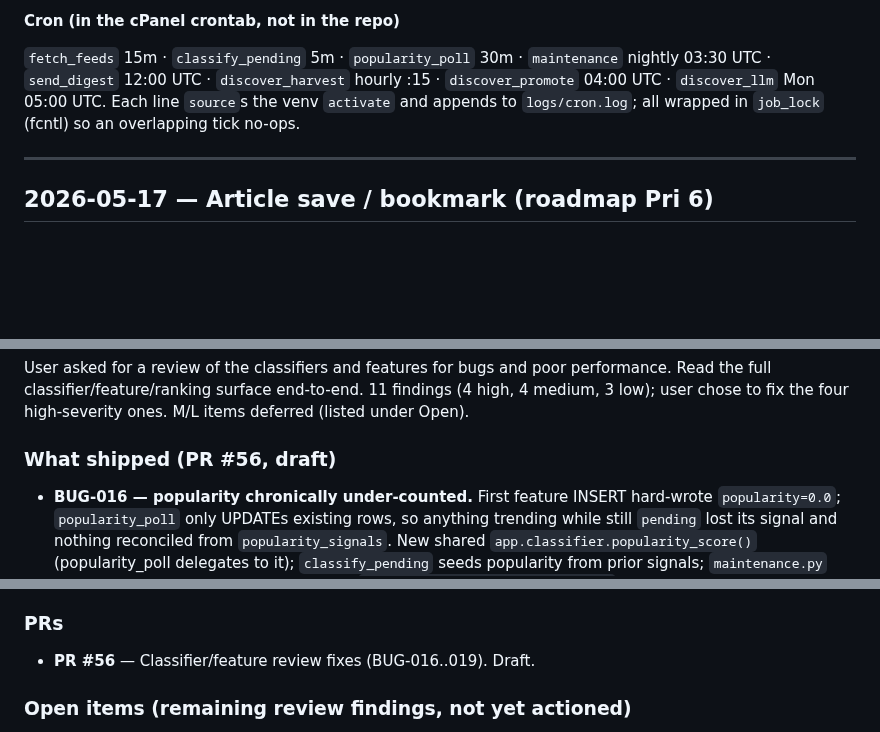
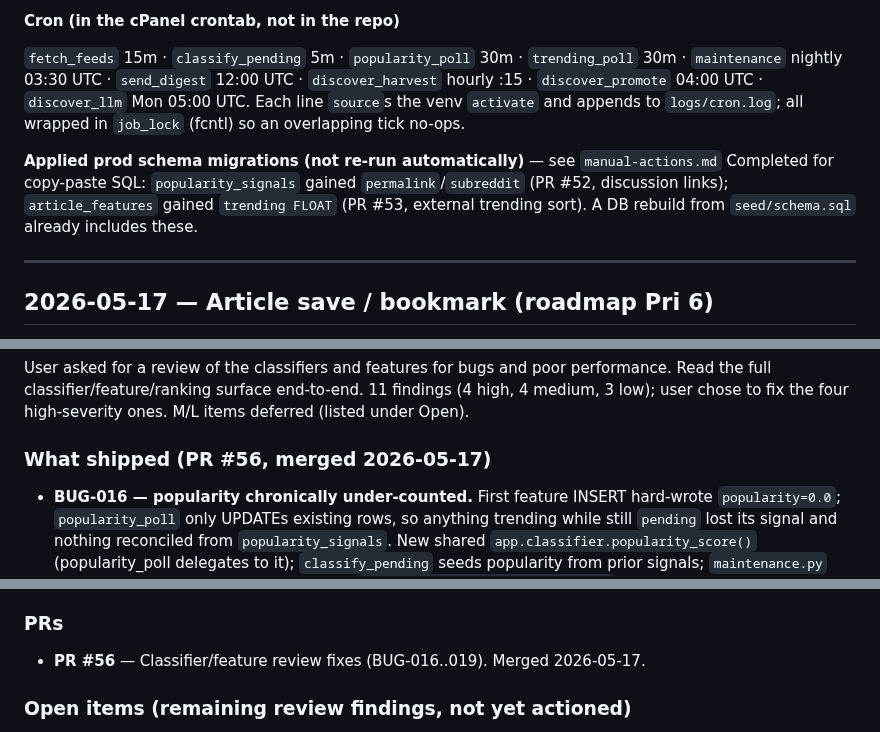
Before and after one commit to mhittle/sauce.ai, a Markdown page: engineering-history.md, 3 parts joined by grey strips. Rendered like a GitHub page; blank space fills up the shorter version.

Commit message:
Session wrap-up: flip PR #56 entry to merged; durable trending state
A parallel session already condensed/archived the PR #52/#53 entries,
so this is the minimal remaining wrap-up:

- Flip the Classifier/feature-review entry (BUG-016..019) to
  PR #56 merged 2026-05-17.
- Fold the not-in-repo state the parallel archive omitted into the
  durable "Load-bearing production state" section: trending_poll cron
  (30m) added to the cron list; pointer to the applied 2026-05-17
  schema migrations (popularity_signals permalink/subreddit PR #52,
  article_features.trending PR #53).

Docs-only. No code/prod change this session.

https://claude.ai/code/session_01HD1q1QLPKKLNqwFCM97e7L

```diff
--- a/engineering-history.md
+++ b/engineering-history.md
@@ -84,11 +84,17 @@ this section + `INSTALL.txt` win.
 **Cron (in the cPanel crontab, not in the repo)**
 
 `fetch_feeds` 15m · `classify_pending` 5m · `popularity_poll` 30m ·
-`maintenance` nightly 03:30 UTC · `send_digest` 12:00 UTC ·
-`discover_harvest` hourly :15 · `discover_promote` 04:00 UTC ·
-`discover_llm` Mon 05:00 UTC. Each line `source`s the venv `activate`
-and appends to `logs/cron.log`; all wrapped in `job_lock` (fcntl) so an
-overlapping tick no-ops.
+`trending_poll` 30m · `maintenance` nightly 03:30 UTC ·
+`send_digest` 12:00 UTC · `discover_harvest` hourly :15 ·
+`discover_promote` 04:00 UTC · `discover_llm` Mon 05:00 UTC. Each line
+`source`s the venv `activate` and appends to `logs/cron.log`; all
+wrapped in `job_lock` (fcntl) so an overlapping tick no-ops.
+
+**Applied prod schema migrations (not re-run automatically)** — see
+`manual-actions.md` Completed for copy-paste SQL: `popularity_signals`
+gained `permalink`/`subreddit` (PR #52, discussion links);
+`article_features` gained `trending FLOAT` (PR #53, external trending
+sort). A DB rebuild from `seed/schema.sql` already includes these.
 
 ---
 
@@ -230,7 +236,7 @@ poor performance. Read the full classifier/feature/ranking surface
 end-to-end. 11 findings (4 high, 4 medium, 3 low); user chose to fix
 the four high-severity ones. M/L items deferred (listed under Open).
 
-### What shipped (PR #56, draft)
+### What shipped (PR #56, merged 2026-05-17)
 
 - **BUG-016 — popularity chronically under-counted.** First feature
   INSERT hard-wrote `popularity=0.0`; `popularity_poll` only UPDATEs
@@ -288,7 +294,8 @@ ignored by clustering and age out.
 
 ### PRs
 
-- **PR #56** — Classifier/feature review fixes (BUG-016..019). Draft.
+- **PR #56** — Classifier/feature review fixes (BUG-016..019). Merged
+  2026-05-17.
 
 ### Open items (remaining review findings, not yet actioned)
 
```
